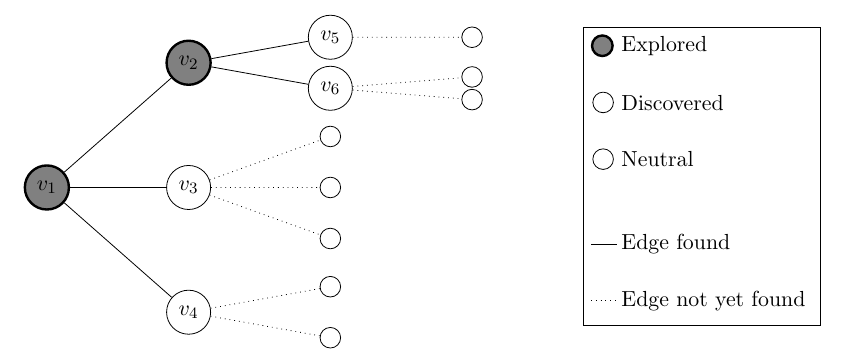
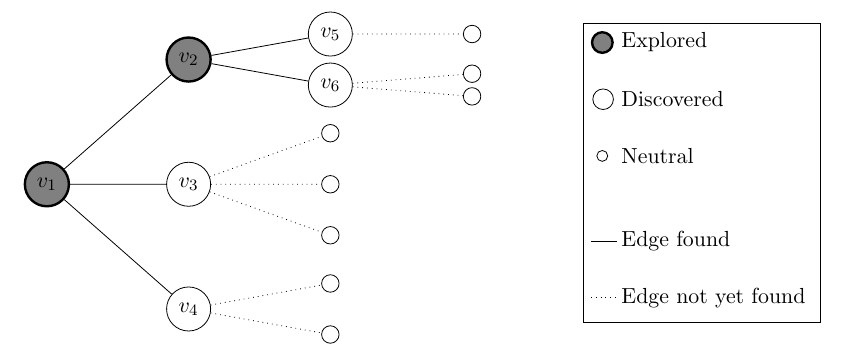
Before and after one commit to dvdbsnr/Thesis, a LaTeX thesis (main.tex, which reads figures/fig_tree1.tex, preamble.tex): part of page 16 of 17, cut so that both start at the same text. Compiled offline with pdfLaTeX.

Commit message:
Fixed neutral node size

```diff
--- a/figures/fig_tree1.tex
+++ b/figures/fig_tree1.tex
@@ -34,8 +34,9 @@
 \node[anchor=west](Legend-E-Text) at (10,2.5){Explored};
 \node [discovered, anchor=east](Legend-D-Node) at (10,1.5){};
 \node[anchor=west](Legend-D-Text) at (10,1.5){Discovered};
-\node [neutral, anchor=east](Legend-N-Node) at (10,0.5){};
+\node [neutrallegend, anchor=east](Legend-N-Node) at (9.9,0.5){};
 \node[anchor=west](Legend-N-Text) at (10,0.5){Neutral};
+\todo{Fix node sizes}
 % LEGEND LINES
 \draw (9.6,-1) -- (10.05,-1);
 \node[anchor=west](Legend-F-Text) at (10,-1){Edge found};
--- a/preamble.tex
+++ b/preamble.tex
@@ -22,7 +22,12 @@
 % Subfig, for figures.
 \usepackage{subfig}
 
-% PGFPlot and TikZ.
+% Select style of todonotes.
+\usepackage[disable]{todonotes} % notes not showed
+%\usepackage[draft]{todonotes}   % notes showed
+
+
+%%% PGFPlot and TikZ. %%%%
 \usepackage{tikz}
 \usepackage{pgfplots}
 \usetikzlibrary{positioning,intersections,calc, fit}
@@ -32,13 +37,9 @@
 	plain/.style={draw,circle, fill=white},
 	explored/.style = {circle, fill=gray, draw=black, very thick},
 	discovered/.style = {circle, draw=black},
-	neutral/.style = {circle, draw=black, minimum width=0.5em, minimum height=0.5em}
+	neutral/.style = {circle, draw=black, minimum width=0.8em, inner sep=0},
+	neutrallegend/.style = {circle, draw=black, minimum width=0.5em, inner sep=0}
 }
-
-
-% Select style of todonotes.
-\usepackage[disable]{todonotes} % notes not showed
-%\usepackage[draft]{todonotes}   % notes showed
 
 
 
```
Also changed, not shown: figures/fig_tree1.tex (2 more changed lines).
